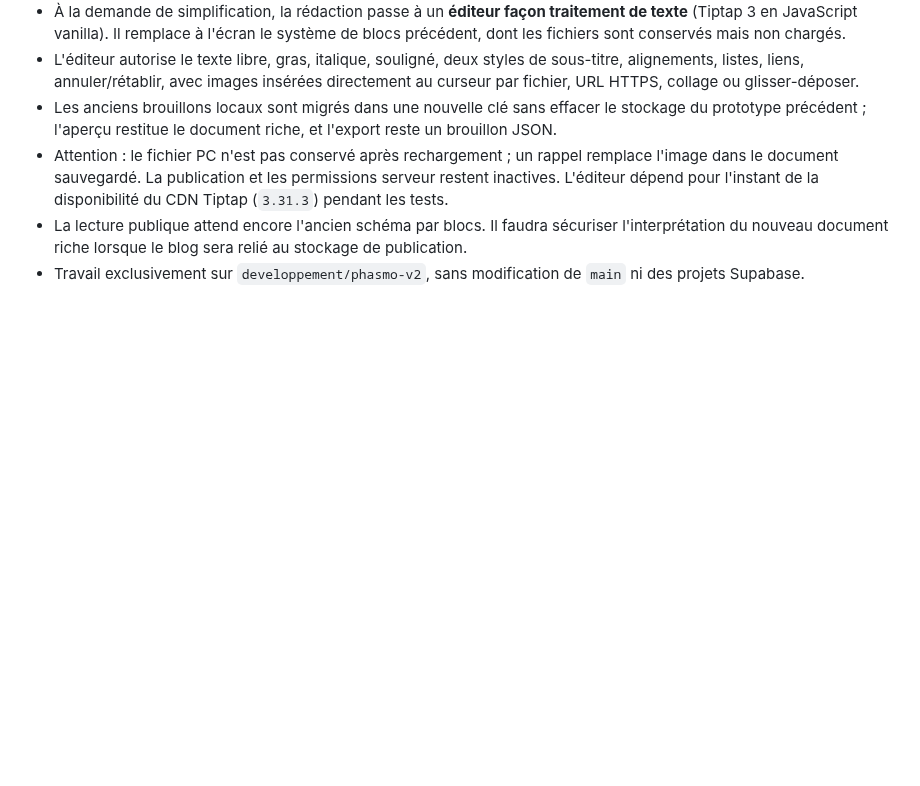
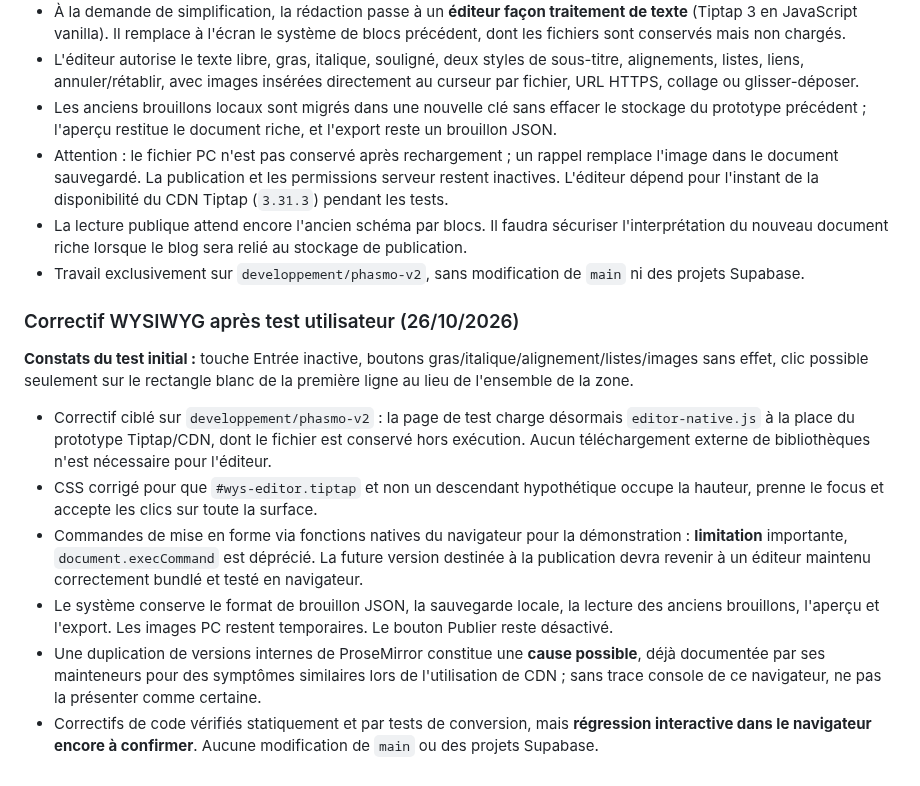
Before and after one commit to DeadelusTV/deadelusTV, a Markdown page: docs/phasmo-journal-suivi.md, the part around the change. GitHub-like rendering; blank space fills up the shorter version.

Commit message:
docs(phasmo): consigner le bug clavier et le moteur local de test

```diff
--- a/docs/phasmo-journal-suivi.md
+++ b/docs/phasmo-journal-suivi.md
@@ -183,3 +183,15 @@ Décision : la rubrique **News devient un chantier prioritaire**, après validat
 - Attention : le fichier PC n'est pas conservé après rechargement ; un rappel remplace l'image dans le document sauvegardé. La publication et les permissions serveur restent inactives. L'éditeur dépend pour l'instant de la disponibilité du CDN Tiptap (`3.31.3`) pendant les tests.
 - La lecture publique attend encore l'ancien schéma par blocs. Il faudra sécuriser l'interprétation du nouveau document riche lorsque le blog sera relié au stockage de publication.
 - Travail exclusivement sur `developpement/phasmo-v2`, sans modification de `main` ni des projets Supabase.
+
+
+### Correctif WYSIWYG après test utilisateur (26/10/2026)
+
+**Constats du test initial :** touche Entrée inactive, boutons gras/italique/alignement/listes/images sans effet, clic possible seulement sur le rectangle blanc de la première ligne au lieu de l'ensemble de la zone.
+
+- Correctif ciblé sur `developpement/phasmo-v2` : la page de test charge désormais `editor-native.js` à la place du prototype Tiptap/CDN, dont le fichier est conservé hors exécution. Aucun téléchargement externe de bibliothèques n'est nécessaire pour l'éditeur.
+- CSS corrigé pour que `#wys-editor.tiptap` et non un descendant hypothétique occupe la hauteur, prenne le focus et accepte les clics sur toute la surface.
+- Commandes de mise en forme via fonctions natives du navigateur pour la démonstration : **limitation** importante, `document.execCommand` est déprécié. La future version destinée à la publication devra revenir à un éditeur maintenu correctement bundlé et testé en navigateur.
+- Le système conserve le format de brouillon JSON, la sauvegarde locale, la lecture des anciens brouillons, l'aperçu et l'export. Les images PC restent temporaires. Le bouton Publier reste désactivé.
+- Une duplication de versions internes de ProseMirror constitue une **cause possible**, déjà documentée par ses mainteneurs pour des symptômes similaires lors de l'utilisation de CDN ; sans trace console de ce navigateur, ne pas la présenter comme certaine.
+- Correctifs de code vérifiés statiquement et par tests de conversion, mais **régression interactive dans le navigateur encore à confirmer**. Aucune modification de `main` ou des projets Supabase.
```
